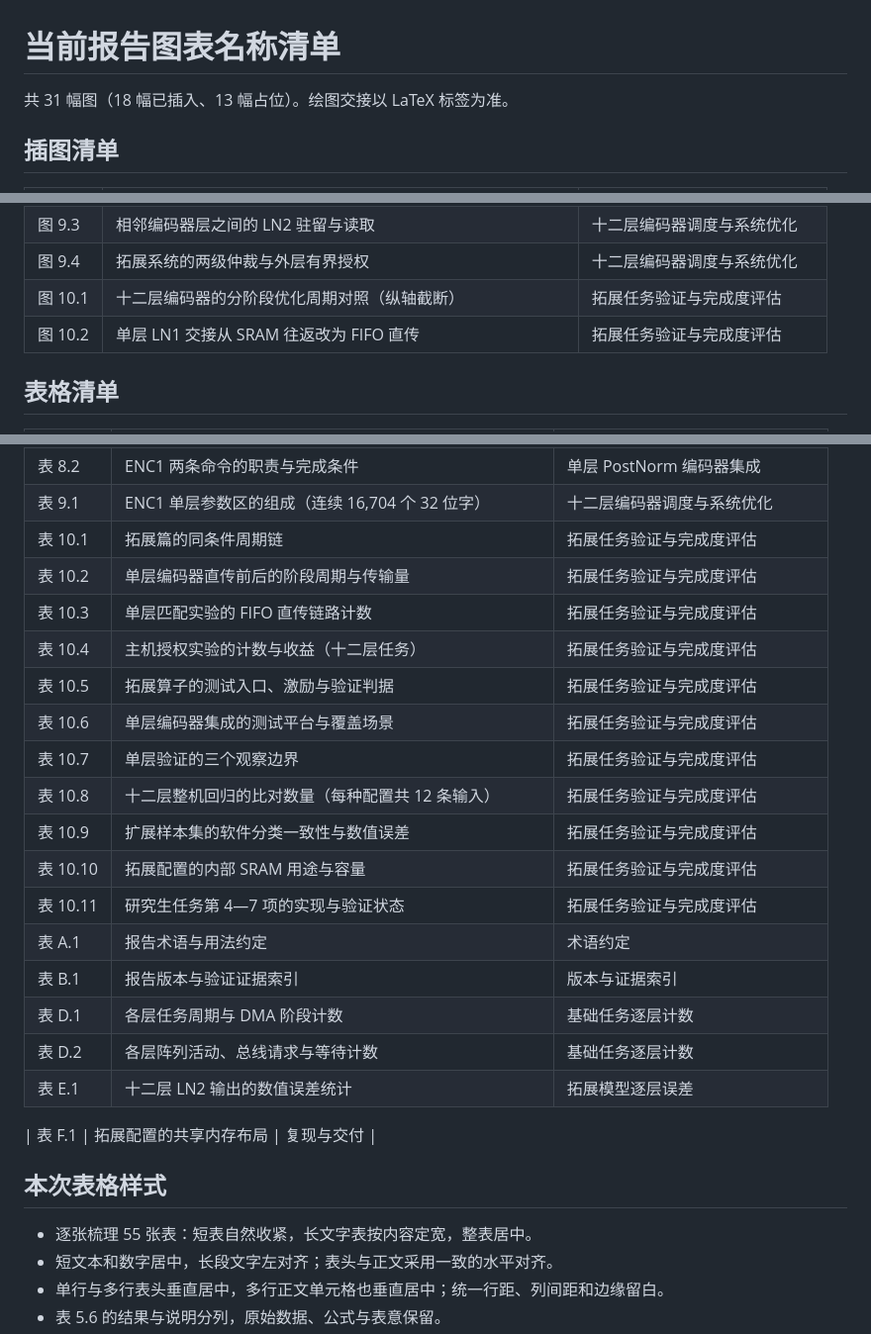
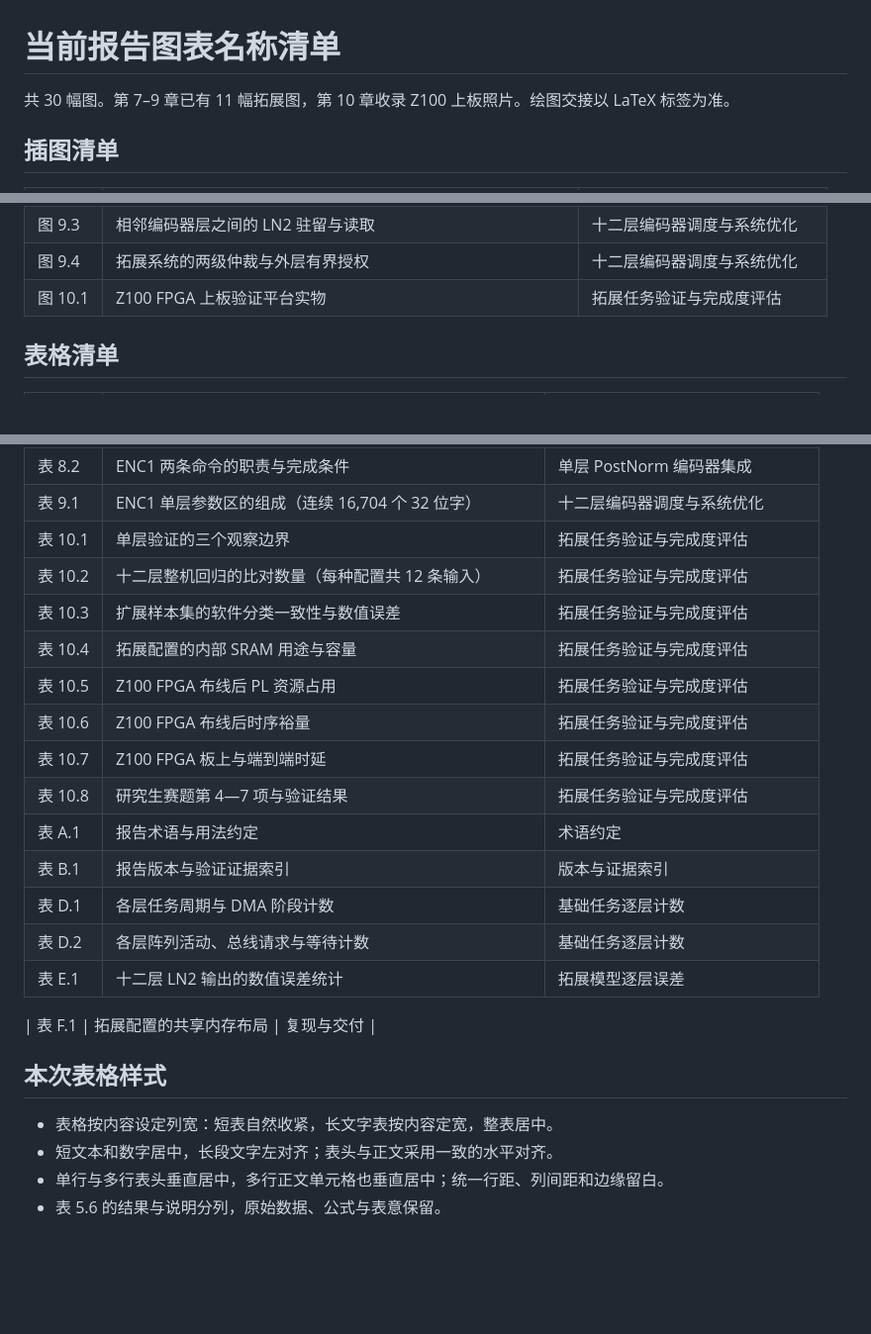
Before and after one commit to hhaxi/keyword_transfomer_accelerator, a Markdown page: report/kwt-figure-table-index.md, 3 parts joined by grey strips. Shown at 99% size. Rendered like a GitHub page; blank space fills up the shorter version.

Commit message:
docs(report): restructure encoder validation and document FPGA results

```diff
--- a/report/kwt-figure-table-index.md
+++ b/report/kwt-figure-table-index.md
@@ -1,6 +1,6 @@
 # 当前报告图表名称清单
 
-共 31 幅图（18 幅已插入、13 幅占位）。绘图交接以 LaTeX 标签为准。
+共 30 幅图。第 7–9 章已有 11 幅拓展图，第 10 章收录 Z100 上板照片。绘图交接以 LaTeX 标签为准。
 
 ## 插图清单
 
@@ -35,8 +35,7 @@
 | 图 9.2 | 十二层编码器逐层参数装载、双引擎执行与异常恢复流程 | 十二层编码器调度与系统优化 |
 | 图 9.3 | 相邻编码器层之间的 LN2 驻留与读取 | 十二层编码器调度与系统优化 |
 | 图 9.4 | 拓展系统的两级仲裁与外层有界授权 | 十二层编码器调度与系统优化 |
-| 图 10.1 | 十二层编码器的分阶段优化周期对照（纵轴截断） | 拓展任务验证与完成度评估 |
-| 图 10.2 | 单层 LN1 交接从 SRAM 往返改为 FIFO 直传 | 拓展任务验证与完成度评估 |
+| 图 10.1 | Z100 FPGA 上板验证平台实物 | 拓展任务验证与完成度评估 |
 
 ## 表格清单
 
@@ -80,17 +79,14 @@
 | 表 8.1 | 残差与 LayerNorm 通路的操作及数值处理 | 单层 PostNorm 编码器集成 |
 | 表 8.2 | ENC1 两条命令的职责与完成条件 | 单层 PostNorm 编码器集成 |
 | 表 9.1 | ENC1 单层参数区的组成（连续 16,704 个 32 位字） | 十二层编码器调度与系统优化 |
-| 表 10.1 | 拓展篇的同条件周期链 | 拓展任务验证与完成度评估 |
-| 表 10.2 | 单层编码器直传前后的阶段周期与传输量 | 拓展任务验证与完成度评估 |
-| 表 10.3 | 单层匹配实验的 FIFO 直传链路计数 | 拓展任务验证与完成度评估 |
-| 表 10.4 | 主机授权实验的计数与收益（十二层任务） | 拓展任务验证与完成度评估 |
-| 表 10.5 | 拓展算子的测试入口、激励与验证判据 | 拓展任务验证与完成度评估 |
-| 表 10.6 | 单层编码器集成的测试平台与覆盖场景 | 拓展任务验证与完成度评估 |
-| 表 10.7 | 单层验证的三个观察边界 | 拓展任务验证与完成度评估 |
-| 表 10.8 | 十二层整机回归的比对数量（每种配置共 12 条输入） | 拓展任务验证与完成度评估 |
-| 表 10.9 | 扩展样本集的软件分类一致性与数值误差 | 拓展任务验证与完成度评估 |
-| 表 10.10 | 拓展配置的内部 SRAM 用途与容量 | 拓展任务验证与完成度评估 |
-| 表 10.11 | 研究生任务第 4—7 项的实现与验证状态 | 拓展任务验证与完成度评估 |
+| 表 10.1 | 单层验证的三个观察边界 | 拓展任务验证与完成度评估 |
+| 表 10.2 | 十二层整机回归的比对数量（每种配置共 12 条输入） | 拓展任务验证与完成度评估 |
+| 表 10.3 | 扩展样本集的软件分类一致性与数值误差 | 拓展任务验证与完成度评估 |
+| 表 10.4 | 拓展配置的内部 SRAM 用途与容量 | 拓展任务验证与完成度评估 |
+| 表 10.5 | Z100 FPGA 布线后 PL 资源占用 | 拓展任务验证与完成度评估 |
+| 表 10.6 | Z100 FPGA 布线后时序裕量 | 拓展任务验证与完成度评估 |
+| 表 10.7 | Z100 FPGA 板上与端到端时延 | 拓展任务验证与完成度评估 |
+| 表 10.8 | 研究生赛题第 4—7 项与验证结果 | 拓展任务验证与完成度评估 |
 | 表 A.1 | 报告术语与用法约定 | 术语约定 |
 | 表 B.1 | 报告版本与验证证据索引 | 版本与证据索引 |
 | 表 D.1 | 各层任务周期与 DMA 阶段计数 | 基础任务逐层计数 |
@@ -101,7 +97,7 @@
 
 ## 本次表格样式
 
-- 逐张梳理 55 张表：短表自然收紧，长文字表按内容定宽，整表居中。
+- 表格按内容设定列宽：短表自然收紧，长文字表按内容定宽，整表居中。
 - 短文本和数字居中，长段文字左对齐；表头与正文采用一致的水平对齐。
 - 单行与多行表头垂直居中，多行正文单元格也垂直居中；统一行距、列间距和边缘留白。
 - 表 5.6 的结果与说明分列，原始数据、公式与表意保留。
```
Also changed, not shown: report/kwt-figure-work-plan.md (+3 -6 lines), report/figures/z100-board.jpg (added), 2 other files.
